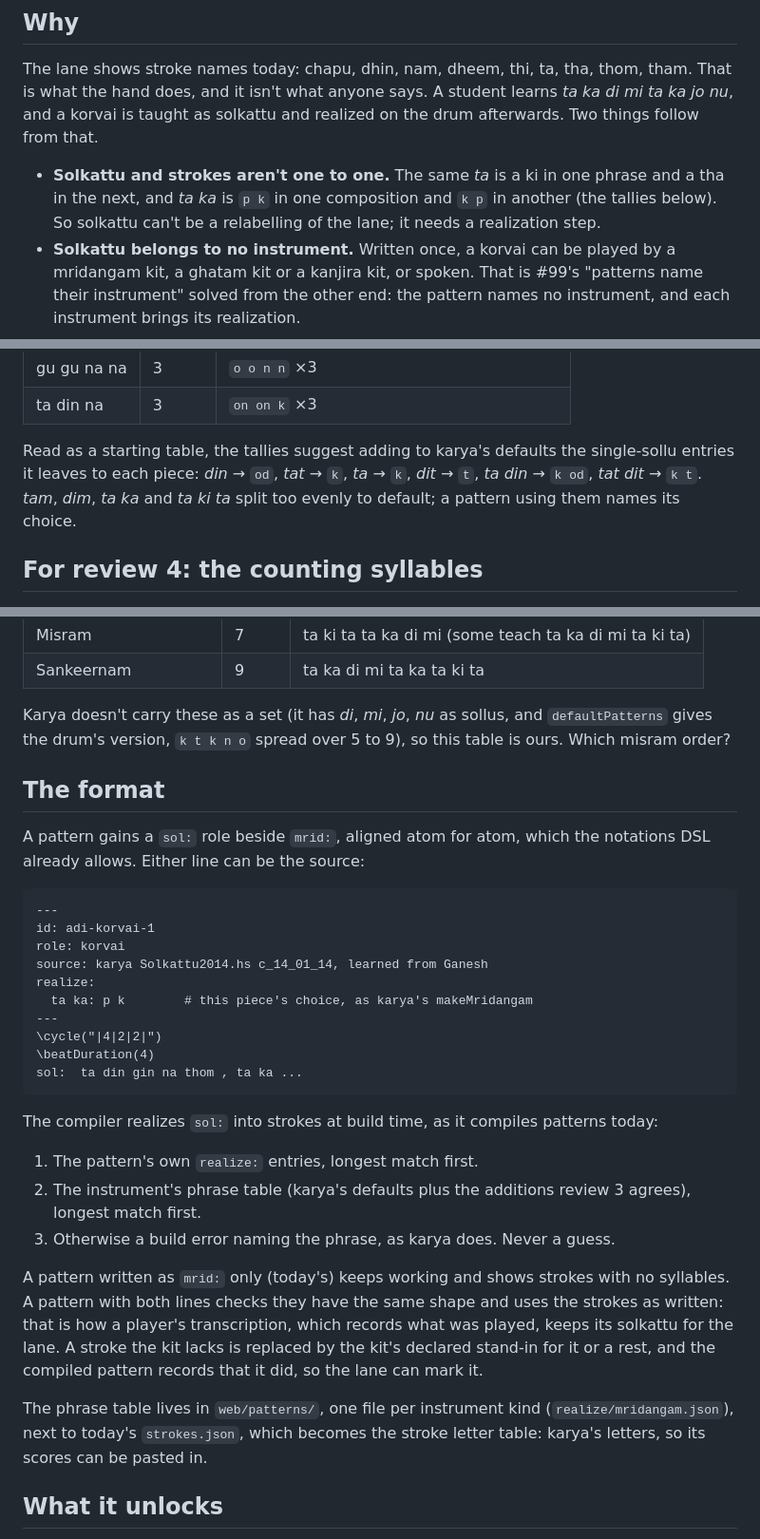
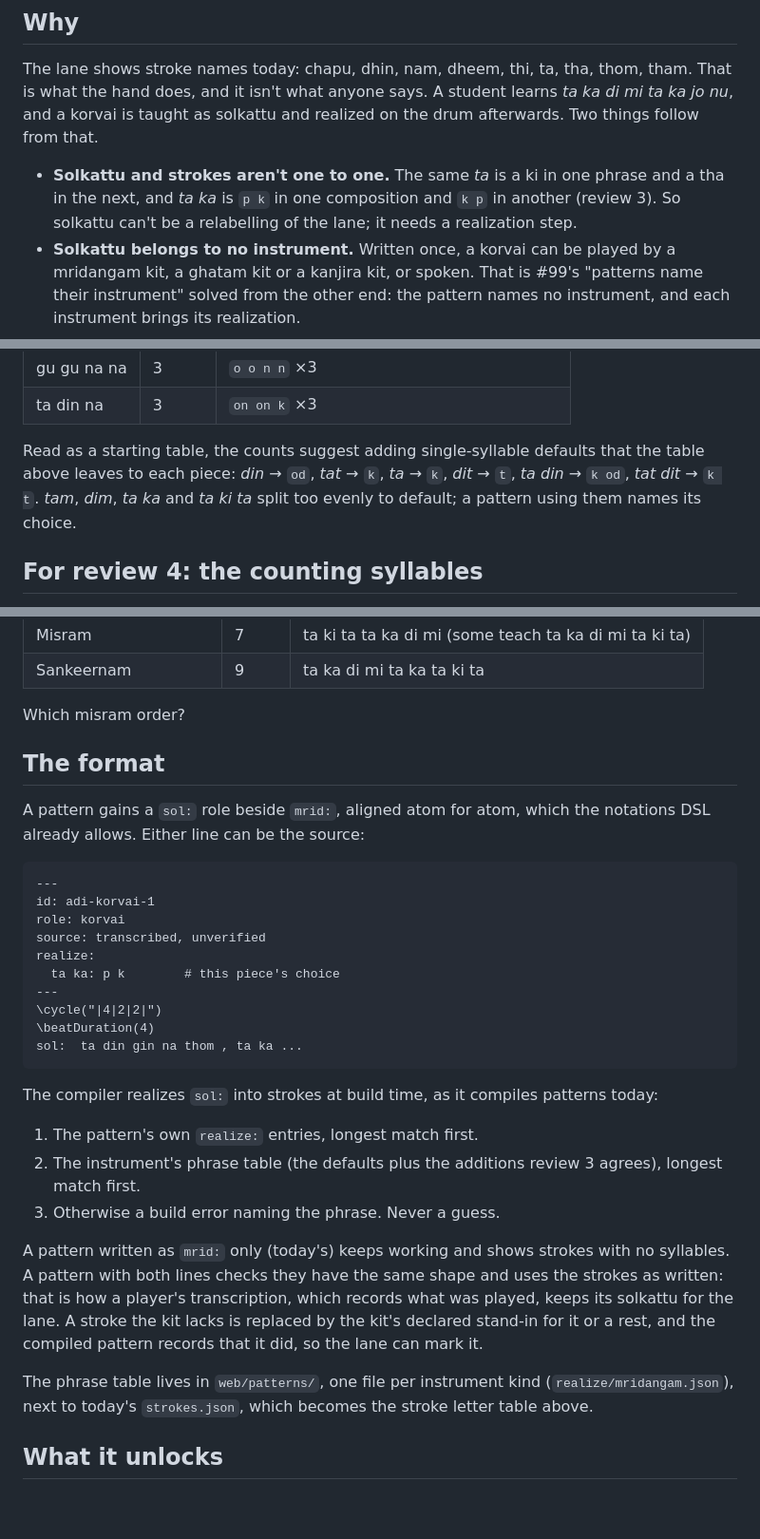
Before and after one commit to panyam/thambura, a Markdown page: docs/designs/solkattu.md, 3 parts joined by grey strips. Shown at 95% size. GitHub-like rendering; blank space fills up the shorter version.

```diff
--- a/docs/designs/solkattu.md
+++ b/docs/designs/solkattu.md
@@ -16,7 +16,7 @@ and realized on the drum afterwards. Two things follow from that.
 
 - **Solkattu and strokes aren't one to one.** The same *ta* is a ki in one
   phrase and a tha in the next, and *ta ka* is `p k` in one composition and
-  `k p` in another (the tallies below). So solkattu can't be a relabelling of
+  `k p` in another (review 3). So solkattu can't be a relabelling of
   the lane; it needs a realization step.
 - **Solkattu belongs to no instrument.** Written once, a korvai can be played
   by a mridangam kit, a ghatam kit or a kanjira kit, or spoken. That is #99's
@@ -182,11 +161,11 @@ default table can't capture, and it's the case for per-pattern overrides.
 | gu gu na na | 3 | `o o n n` ×3 |
 | ta din na | 3 | `on on k` ×3 |
 
-Read as a starting table, the tallies suggest adding to karya's defaults the
-single-sollu entries it leaves to each piece: *din* → `od`, *tat* → `k`,
-*ta* → `k`, *dit* → `t`, *ta din* → `k od`, *tat dit* → `k t`. *tam*,
-*dim*, *ta ka* and *ta ki ta* split too evenly to default; a pattern using
-them names its choice.
+Read as a starting table, the counts suggest adding single-syllable defaults
+that the table above leaves to each piece: *din* → `od`, *tat* → `k`, *ta* →
+`k`, *dit* → `t`, *ta din* → `k od`, *tat dit* → `k t`. *tam*, *dim*, *ta ka*
+and *ta ki ta* split too evenly to default; a pattern using them names its
+choice.
 
 ## For review 4: the counting syllables
 
@@ -202,9 +181,7 @@ whatever review 2 settles.
 | Misram | 7 | ta ki ta ta ka di mi (some teach ta ka di mi ta ki ta) |
 | Sankeernam | 9 | ta ka di mi ta ka ta ki ta |
 
-Karya doesn't carry these as a set (it has *di*, *mi*, *jo*, *nu* as sollus,
-and `defaultPatterns` gives the drum's version, `k t k n o` spread over 5 to
-9), so this table is ours. Which misram order?
+Which misram order?
 
 ## The format
 
@@ -215,9 +192,9 @@ the notations DSL already allows. Either line can be the source:
 ---
 id: adi-korvai-1
 role: korvai
-source: karya Solkattu2014.hs c_14_01_14, learned from Ganesh
+source: transcribed, unverified
 realize:
-  ta ka: p k        # this piece's choice, as karya's makeMridangam
+  ta ka: p k        # this piece's choice
 ---
 \cycle("|4|2|2|")
 \beatDuration(4)
@@ -228,9 +205,9 @@ The compiler realizes `sol:` into strokes at build time, as it compiles
 patterns today:
 
 1. The pattern's own `realize:` entries, longest match first.
-2. The instrument's phrase table (karya's defaults plus the additions review
-   3 agrees), longest match first.
-3. Otherwise a build error naming the phrase, as karya does. Never a guess.
+2. The instrument's phrase table (the defaults plus the additions review 3
+   agrees), longest match first.
+3. Otherwise a build error naming the phrase. Never a guess.
 
 A pattern written as `mrid:` only (today's) keeps working and shows strokes
 with no syllables. A pattern with both lines checks they have the same shape
@@ -241,7 +218,7 @@ compiled pattern records that it did, so the lane can mark it.
 
 The phrase table lives in `web/patterns/`, one file per instrument kind
 (`realize/mridangam.json`), next to today's `strokes.json`, which becomes the
-stroke letter table: karya's letters, so its scores can be pasted in.
+stroke letter table above.
 
 ## What it unlocks
 
```
Also changed, not shown: other parts of docs/designs/solkattu.md (+48 -73 lines), CLAUDE.md (+2 -2 lines), docs/designs/mridangam.md (+1 -1 lines).
